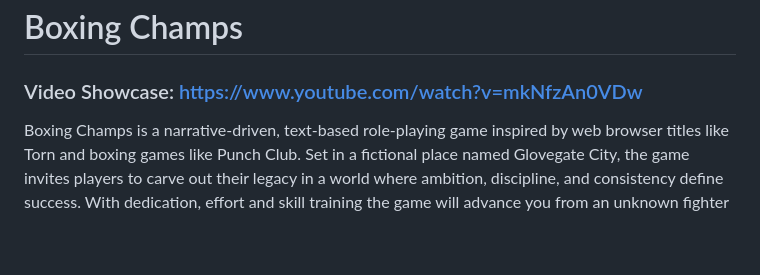
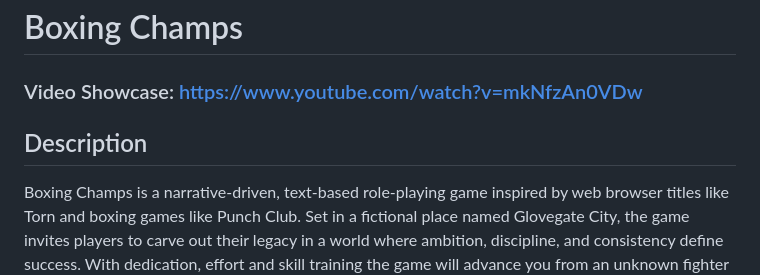
Before and after one commit to drewlogos/CS50W-Final-Project-BoxingChamps, a Markdown page: README.md, the part around the change. Rendered like a GitHub page; blank space fills up the shorter version.

```diff
--- a/README.md
+++ b/README.md
@@ -1,6 +1,8 @@
 # Boxing Champs
 
 ### Video Showcase:  <https://www.youtube.com/watch?v=mkNfzAn0VDw>
+
+## Description
 
 Boxing Champs is a narrative-driven, text-based role-playing game inspired by web browser titles like Torn and boxing games like Punch Club. Set in a fictional place named Glovegate City, the game invites players to carve out their legacy in a world where ambition, discipline, and consistency define success. With dedication, effort and skill training the game will advance you from an unknown fighter to a top contender in a vibrant boxing metropolis.
 
```
